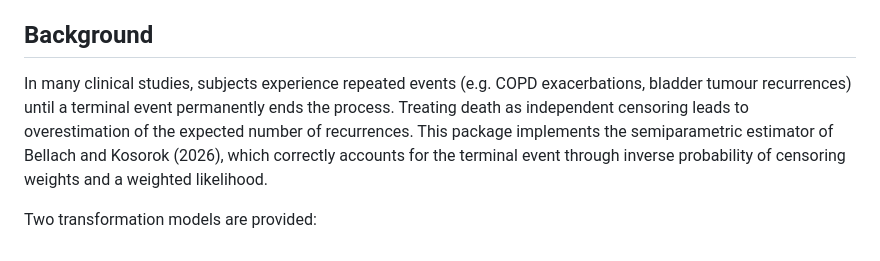
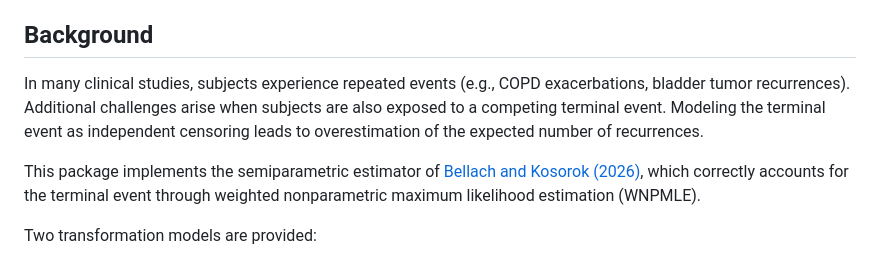
Before and after one commit to abellach/wnpmle, a Markdown page: README.md, the part around the change. Rendered like a GitHub page.

```diff
--- a/README.md
+++ b/README.md
@@ -8,13 +8,9 @@ terminal event (e.g. death) is present.
 
 ## Background
 
-In many clinical studies, subjects experience repeated events (e.g. COPD
-exacerbations, bladder tumour recurrences) until a terminal event permanently
-ends the process. Treating death as independent censoring leads to
-overestimation of the expected number of recurrences. This package implements
-the semiparametric estimator of Bellach and Kosorok (2026), which correctly
-accounts for the terminal event through inverse probability of censoring
-weights and a weighted likelihood.
+In many clinical studies, subjects experience repeated events (e.g., COPD exacerbations, bladder tumor recurrences). Additional challenges arise when subjects are also exposed to a competing terminal event. Modeling the terminal event as independent censoring leads to overestimation of the expected number of recurrences.
+
+This package implements the semiparametric estimator of [Bellach and Kosorok (2026)](https://arxiv.org), which correctly accounts for the terminal event through weighted nonparametric maximum likelihood estimation (WNPMLE).
 
 Two transformation models are provided:
 
```
